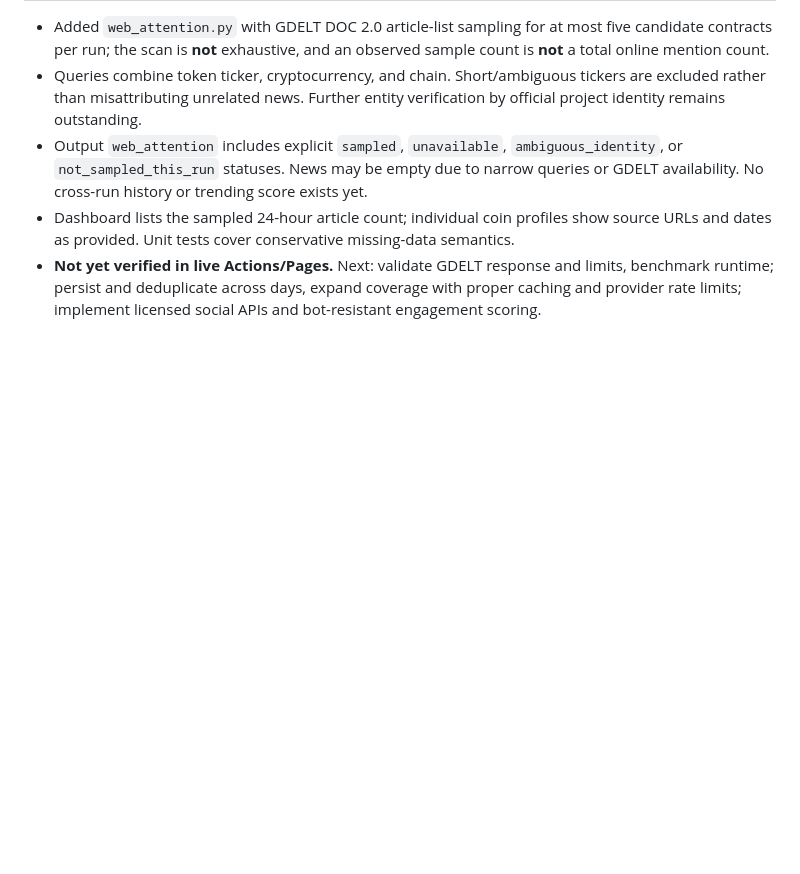
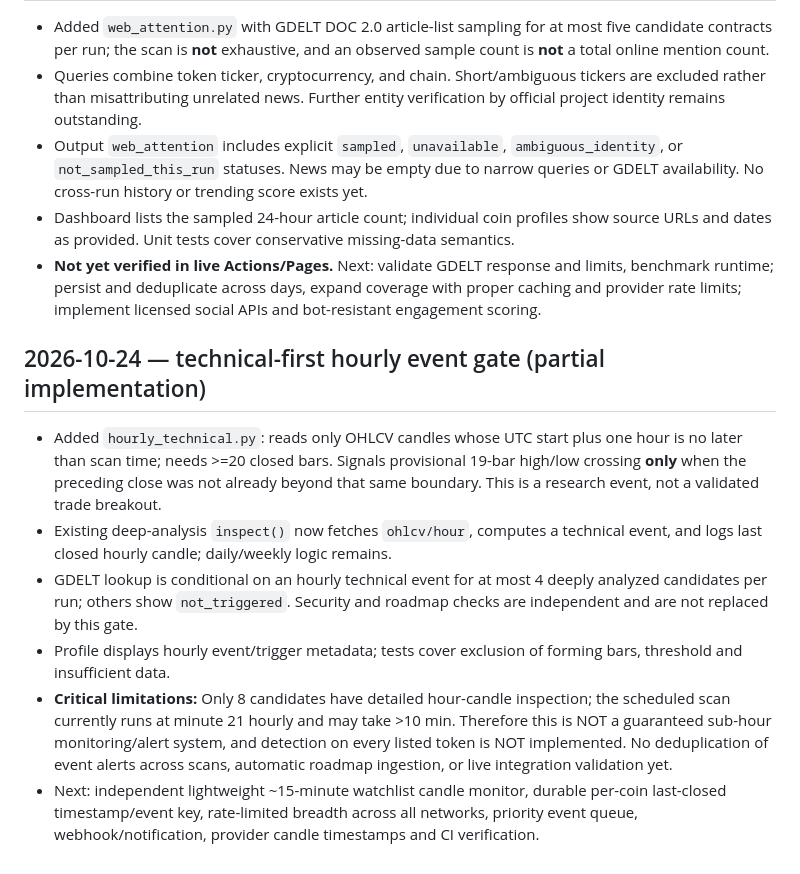
Before and after one commit to nimania/crypto, a Markdown page: docs/STATUS.md, the part around the change. Rendered like a GitHub page; blank space fills up the shorter version.

Commit message:
Document hourly technical-first news gating and incomplete subhour coverage

```diff
--- a/docs/STATUS.md
+++ b/docs/STATUS.md
@@ -140,3 +140,11 @@
 - Output `web_attention` includes explicit `sampled`, `unavailable`, `ambiguous_identity`, or `not_sampled_this_run` statuses. News may be empty due to narrow queries or GDELT availability. No cross-run history or trending score exists yet.
 - Dashboard lists the sampled 24-hour article count; individual coin profiles show source URLs and dates as provided. Unit tests cover conservative missing-data semantics.
 - **Not yet verified in live Actions/Pages.** Next: validate GDELT response and limits, benchmark runtime; persist and deduplicate across days, expand coverage with proper caching and provider rate limits; implement licensed social APIs and bot-resistant engagement scoring.
+
+## 2026-10-24 — technical-first hourly event gate (partial implementation)
+- Added `hourly_technical.py`: reads only OHLCV candles whose UTC start plus one hour is no later than scan time; needs >=20 closed bars. Signals provisional 19-bar high/low crossing **only** when the preceding close was not already beyond that same boundary. This is a research event, not a validated trade breakout.
+- Existing deep-analysis `inspect()` now fetches `ohlcv/hour`, computes a technical event, and logs last closed hourly candle; daily/weekly logic remains.
+- GDELT lookup is conditional on an hourly technical event for at most 4 deeply analyzed candidates per run; others show `not_triggered`. Security and roadmap checks are independent and are not replaced by this gate.
+- Profile displays hourly event/trigger metadata; tests cover exclusion of forming bars, threshold and insufficient data.
+- **Critical limitations:** Only 8 candidates have detailed hour-candle inspection; the scheduled scan currently runs at minute 21 hourly and may take >10 min. Therefore this is NOT a guaranteed sub-hour monitoring/alert system, and detection on every listed token is NOT implemented. No deduplication of event alerts across scans, automatic roadmap ingestion, or live integration validation yet.
+- Next: independent lightweight ~15-minute watchlist candle monitor, durable per-coin last-closed timestamp/event key, rate-limited breadth across all networks, priority event queue, webhook/notification, provider candle timestamps and CI verification.
```
